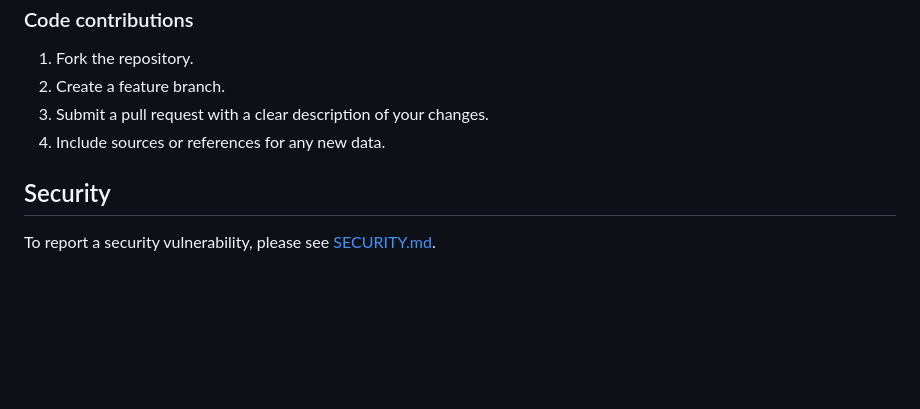
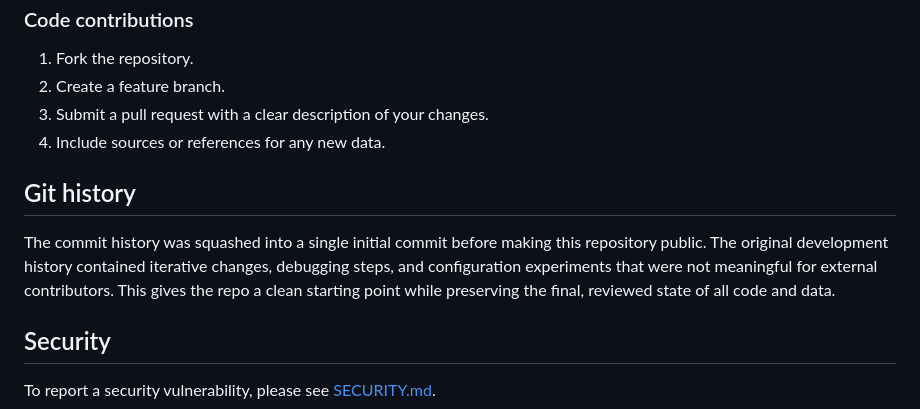
Before and after one commit to elokwentnie/cpu-specs-api, a Markdown page: README.md, the part around the change. Rendered like a GitHub page; blank space fills up the shorter version.

Commit message:
Added info about the history of commits to the README

```diff
--- a/README.md
+++ b/README.md
@@ -116,6 +116,10 @@ Use the **[Report Data Error](https://github.com/elokwentnie/compute-specs-db/is
 3. Submit a pull request with a clear description of your changes.
 4. Include sources or references for any new data.
 
+## Git history
+
+The commit history was squashed into a single initial commit before making this repository public. The original development history contained iterative changes, debugging steps, and configuration experiments that were not meaningful for external contributors. This gives the repo a clean starting point while preserving the final, reviewed state of all code and data.
+
 ## Security
 
 To report a security vulnerability, please see [SECURITY.md](SECURITY.md).
```
